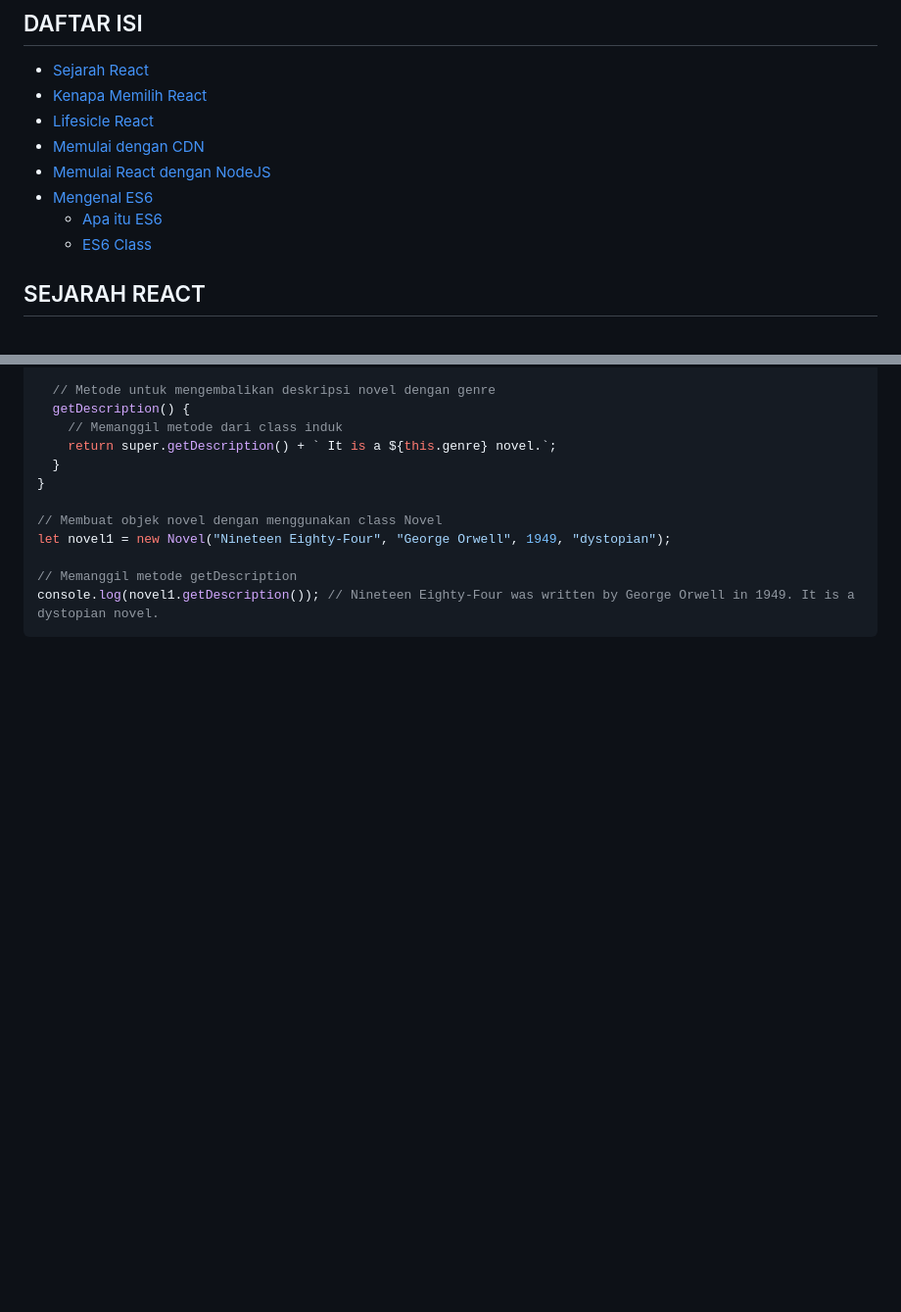
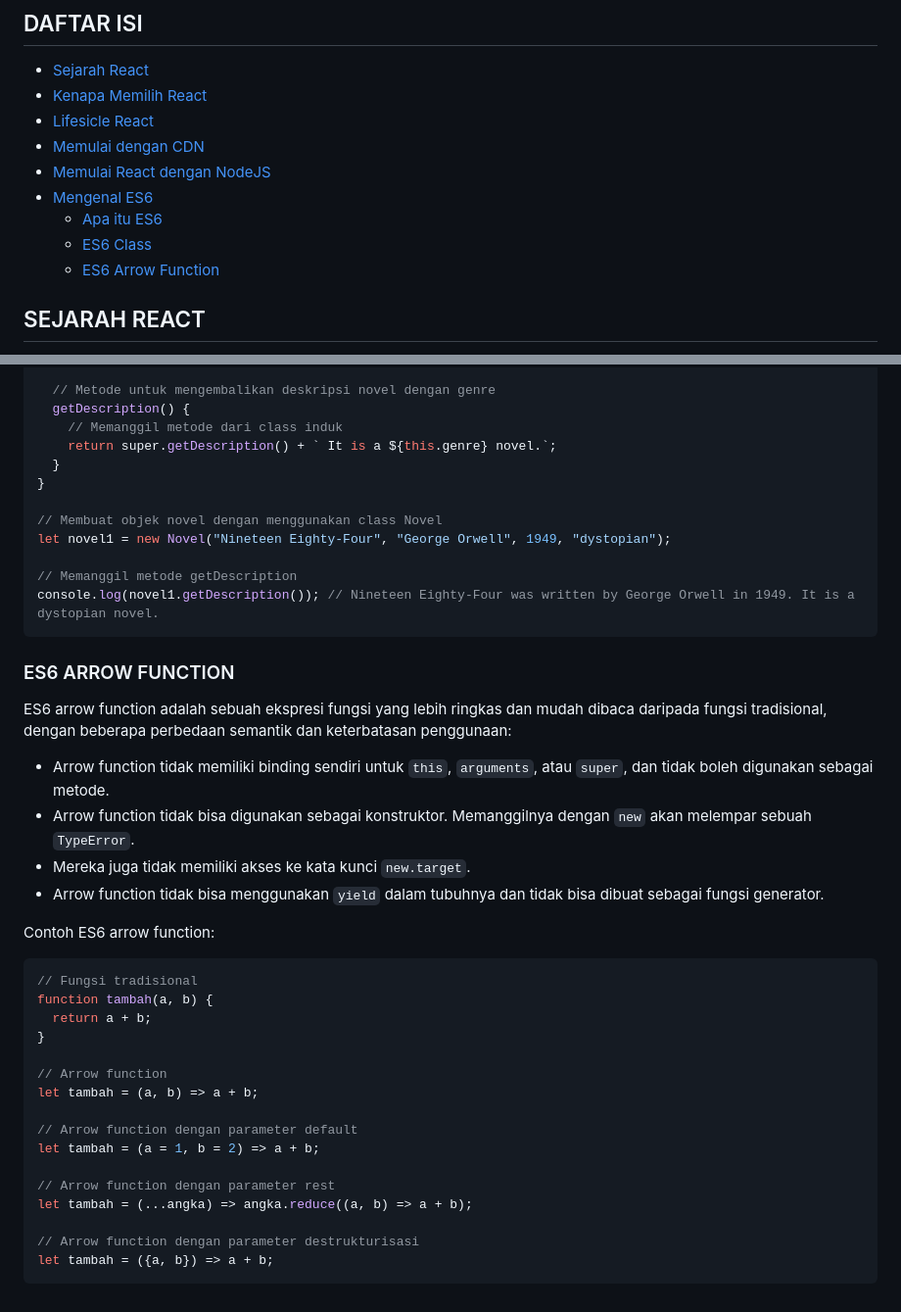
Before and after one commit to pojokcodeid/reactjs-tutrial, a Markdown page: README.md, 2 parts joined by grey strips. Shown at 98% size. Rendered like a GitHub page; blank space fills up the shorter version.

````diff
--- a/README.md
+++ b/README.md
@@ -10,6 +10,7 @@
 - [Mengenal ES6](#ES6)
   - [Apa itu ES6](#APA-ITU-ES6)
   - [ES6 Class](#ES6-CLASS)
+  - [ES6 Arrow Function](#ES6-ARROW-FUNCTION)
 
 ## SEJARAH REACT
 React JS adalah sebuah **library JavaScript** untuk membangun antarmuka pengguna. React JS digunakan untuk membuat aplikasi satu halaman. React JS memungkinkan kita untuk membuat komponen UI yang dapat digunakan kembali. React JS juga mendukung sintaks JSX, yang merupakan ekstensi sintaks JavaScript yang memudahkan kita untuk menulis kode dan markup dalam satu file¹.
@@ -291,3 +292,31 @@ let novel1 = new Novel("Nineteen Eighty-Four", "George Orwell", 1949, "dystopian
 // Memanggil metode getDescription
 console.log(novel1.getDescription()); // Nineteen Eighty-Four was written by George Orwell in 1949. It is a dystopian novel.
 ```
+### ES6 ARROW FUNCTION
+ES6 arrow function adalah sebuah ekspresi fungsi yang lebih ringkas dan mudah dibaca daripada fungsi tradisional, dengan beberapa perbedaan semantik dan keterbatasan penggunaan:
+
+- Arrow function tidak memiliki binding sendiri untuk `this`, `arguments`, atau `super`, dan tidak boleh digunakan sebagai metode.
+- Arrow function tidak bisa digunakan sebagai konstruktor. Memanggilnya dengan `new` akan melempar sebuah `TypeError`.
+- Mereka juga tidak memiliki akses ke kata kunci `new.target`.
+- Arrow function tidak bisa menggunakan `yield` dalam tubuhnya dan tidak bisa dibuat sebagai fungsi generator.
+
+Contoh ES6 arrow function:
+
+```javascript
+// Fungsi tradisional
+function tambah(a, b) {
+  return a + b;
+}
+
+// Arrow function
+let tambah = (a, b) => a + b;
+
+// Arrow function dengan parameter default
+let tambah = (a = 1, b = 2) => a + b;
+
+// Arrow function dengan parameter rest
+let tambah = (...angka) => angka.reduce((a, b) => a + b);
+
+// Arrow function dengan parameter destrukturisasi
+let tambah = ({a, b}) => a + b;
+```
````
